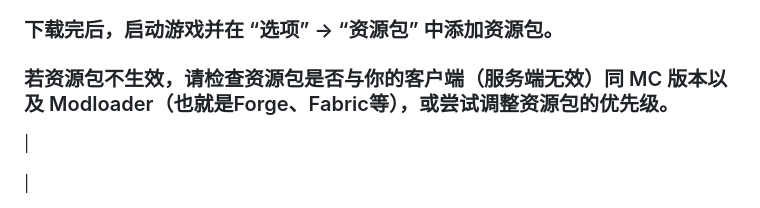
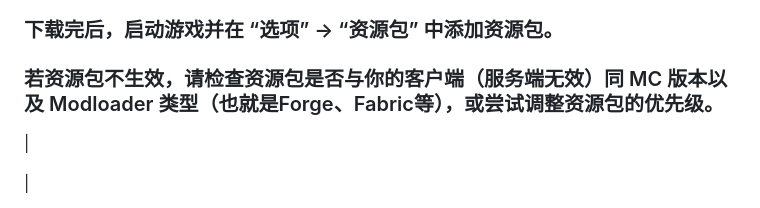
Before and after one commit to zkitefly/TranslationPackMirror, a Markdown page: README.md, the part around the change. Rendered like a GitHub page.

```diff
--- a/README.md
+++ b/README.md
@@ -22,7 +22,7 @@
 
 ### 下载完后，启动游戏并在 “选项” -> “资源包” 中添加资源包。
 
-### 若资源包不生效，请检查资源包是否与你的客户端（服务端无效）同 MC 版本以及 Modloader（也就是Forge、Fabric等），或尝试调整资源包的优先级。
+### 若资源包不生效，请检查资源包是否与你的客户端（服务端无效）同 MC 版本以及 Modloader 类型（也就是Forge、Fabric等），或尝试调整资源包的优先级。
 
 |
 
```
